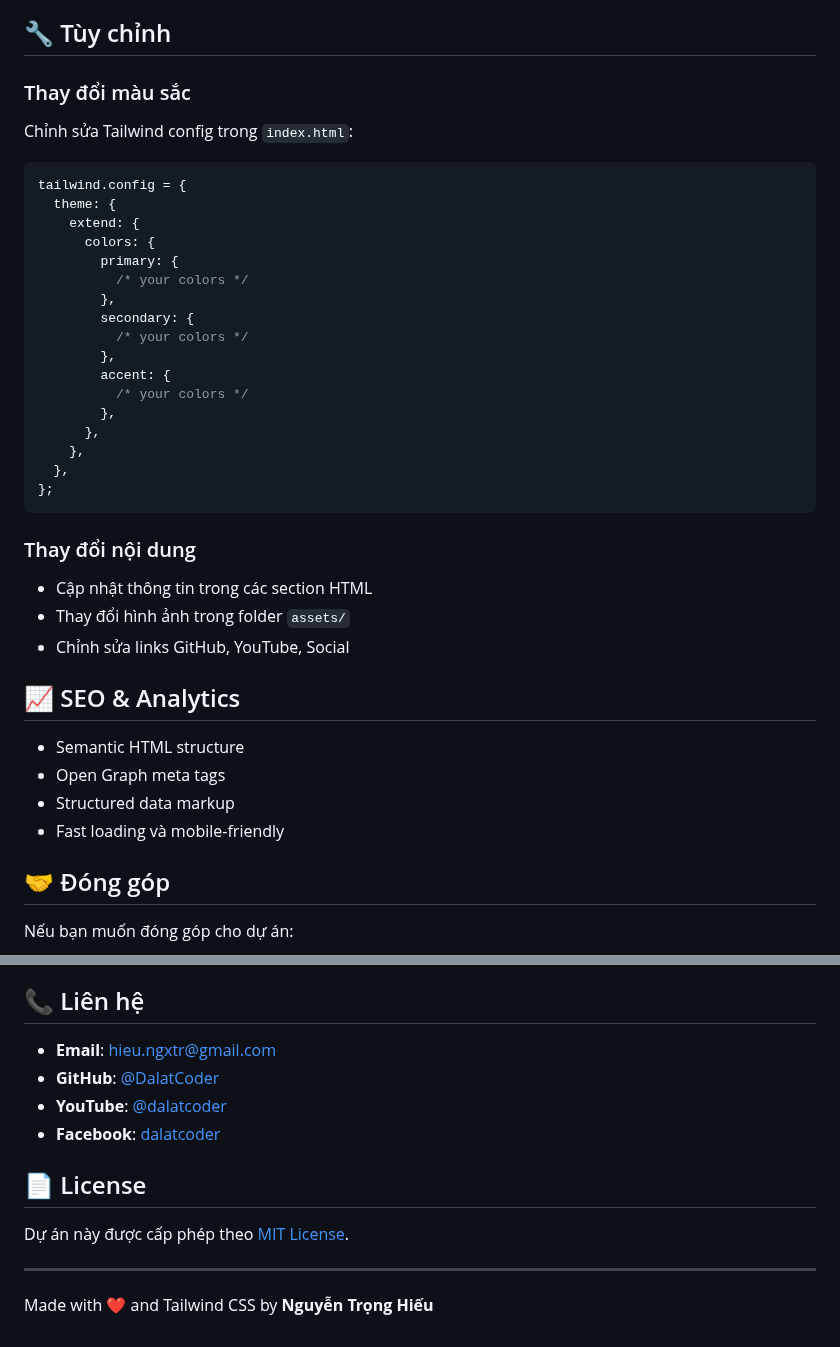
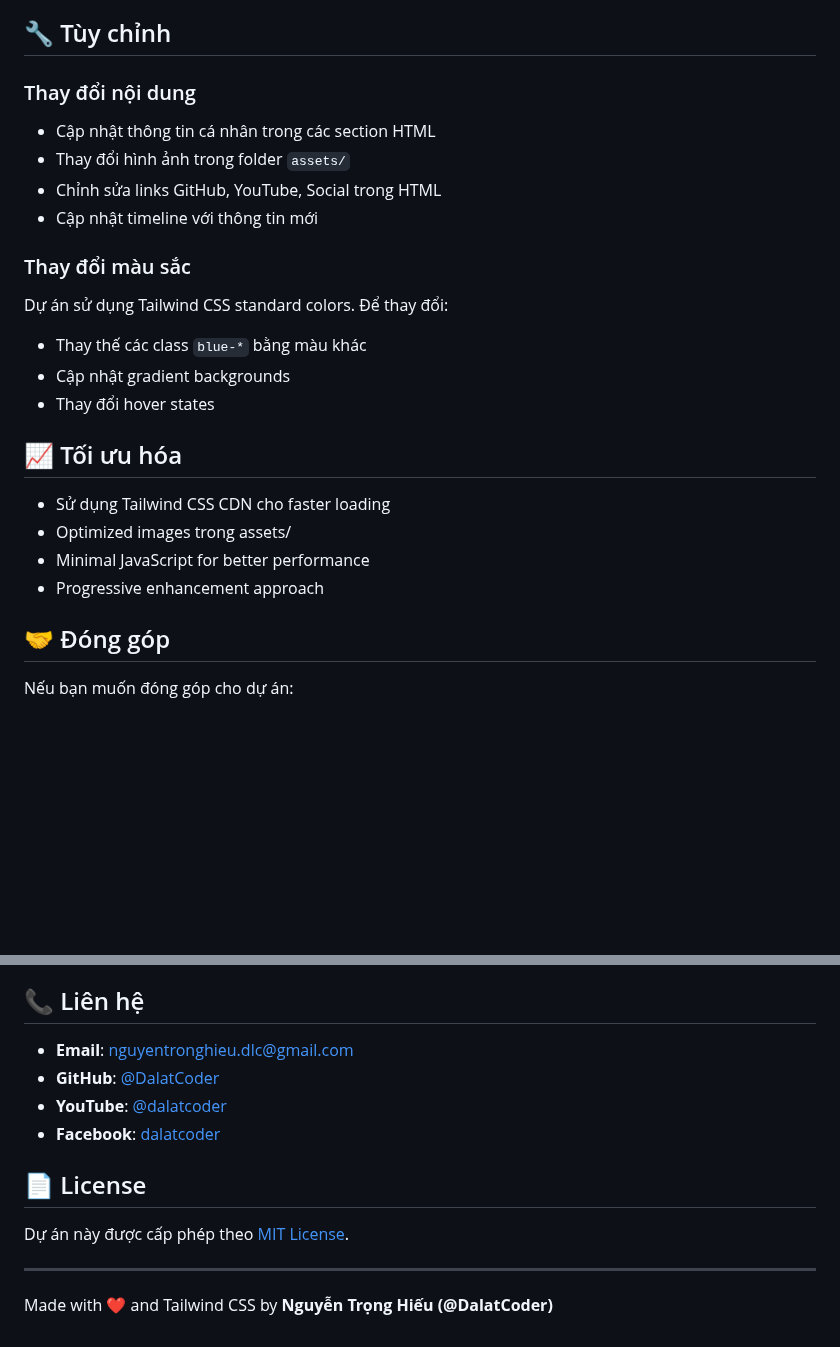
Before and after one commit to DalatCoder/personal-site, a Markdown page: README.md, 2 parts joined by grey strips. Rendered like a GitHub page; blank space fills up the shorter version.

````diff
--- a/README.md
+++ b/README.md
@@ -134,42 +140,27 @@ personal-site/
 
 ## 🔧 Tùy chỉnh
 
+### Thay đổi nội dung
+
+- Cập nhật thông tin cá nhân trong các section HTML
+- Thay đổi hình ảnh trong folder `assets/`
+- Chỉnh sửa links GitHub, YouTube, Social trong HTML
+- Cập nhật timeline với thông tin mới
+
 ### Thay đổi màu sắc
 
-Chỉnh sửa Tailwind config trong `index.html`:
+Dự án sử dụng Tailwind CSS standard colors. Để thay đổi:
 
-```javascript
-tailwind.config = {
-  theme: {
-    extend: {
-      colors: {
-        primary: {
-          /* your colors */
-        },
-        secondary: {
-          /* your colors */
-        },
-        accent: {
-          /* your colors */
-        },
-      },
-    },
-  },
-};
-```
+- Thay thế các class `blue-*` bằng màu khác
+- Cập nhật gradient backgrounds
+- Thay đổi hover states
 
-### Thay đổi nội dung
+## 📈 Tối ưu hóa
 
-- Cập nhật thông tin trong các section HTML
-- Thay đổi hình ảnh trong folder `assets/`
-- Chỉnh sửa links GitHub, YouTube, Social
-
-## 📈 SEO & Analytics
-
-- Semantic HTML structure
-- Open Graph meta tags
-- Structured data markup
-- Fast loading và mobile-friendly
+- Sử dụng Tailwind CSS CDN cho faster loading
+- Optimized images trong assets/
+- Minimal JavaScript for better performance
+- Progressive enhancement approach
 
 ## 🤝 Đóng góp
 
@@ -183,7 +174,7 @@ Nếu bạn muốn đóng góp cho dự án:
 
 ## 📞 Liên hệ
 
-- **Email**: hieu.ngxtr@gmail.com
+- **Email**: nguyentronghieu.dlc@gmail.com
 - **GitHub**: [@DalatCoder](https://github.com/DalatCoder)
 - **YouTube**: [@dalatcoder](https://youtube.com/@dalatcoder)
 - **Facebook**: [dalatcoder](https://fb.com/dalatcoder)
@@ -194,4 +185,4 @@ Dự án này được cấp phép theo [MIT License](LICENSE).
 
 ---
 
-Made with ❤️ and Tailwind CSS by **Nguyễn Trọng Hiếu**
+Made with ❤️ and Tailwind CSS by **Nguyễn Trọng Hiếu (@DalatCoder)**
````
Also changed, not shown: other parts of README.md (+59 -53 lines).
